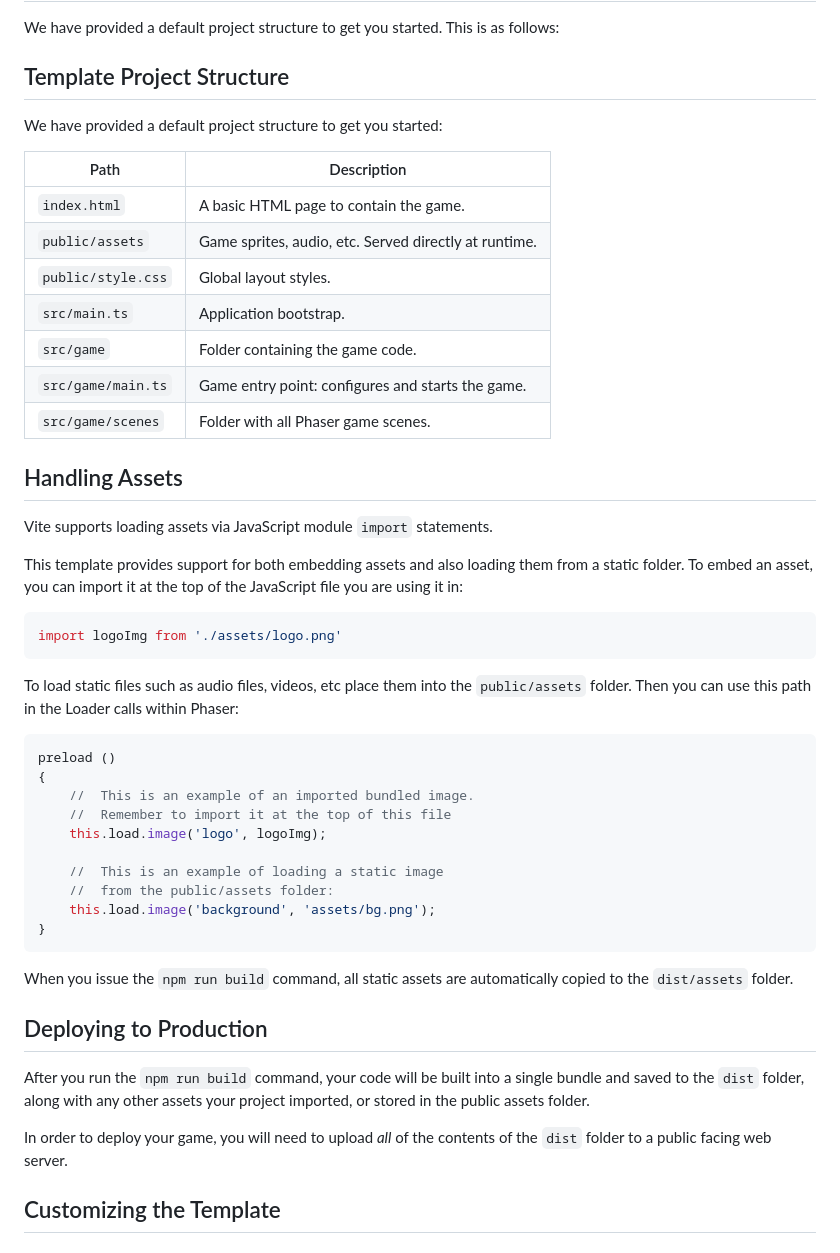
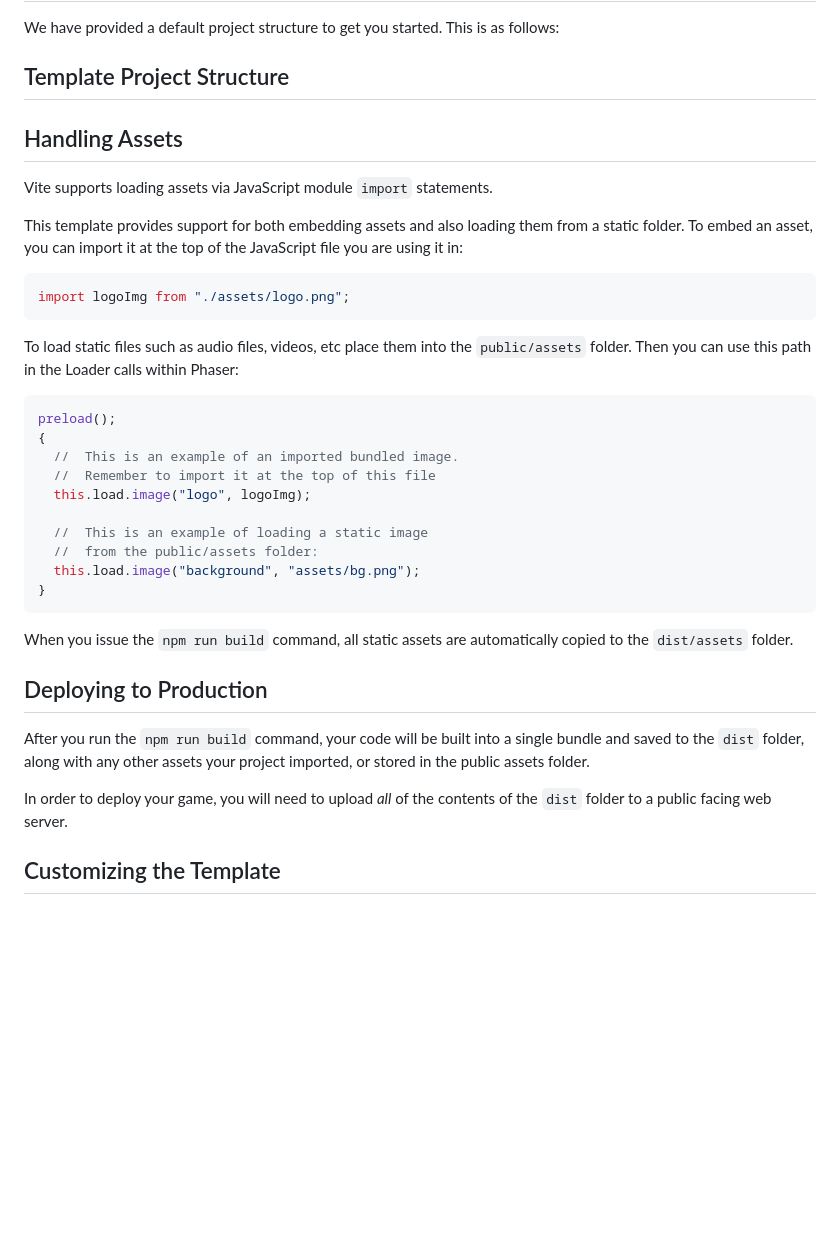
Before and after one commit to stickleprojects/biplane, a Markdown page: phaser-biplanes/README.md, the part around one of its changes. GitHub-like rendering; blank space fills up the shorter version.

````diff
--- a/phaser-biplanes/README.md
+++ b/phaser-biplanes/README.md
@@ -42,19 +30,6 @@ We have provided a default project structure to get you started. This is as foll
 
 ## Template Project Structure
 
-We have provided a default project structure to get you started:
-
-| Path                         | Description                                                |
-|------------------------------|------------------------------------------------------------|
-| `index.html`                 | A basic HTML page to contain the game.                     |
-| `public/assets`              | Game sprites, audio, etc. Served directly at runtime.      |
-| `public/style.css`           | Global layout styles.                                      |
-| `src/main.ts`                | Application bootstrap.                                     |
-| `src/game`                   | Folder containing the game code.                           |
-| `src/game/main.ts`           | Game entry point: configures and starts the game.          |
-| `src/game/scenes`            | Folder with all Phaser game scenes.                        |
-
-
 ## Handling Assets
 
 Vite supports loading assets via JavaScript module `import` statements.
@@ -62,21 +37,21 @@ Vite supports loading assets via JavaScript module `import` statements.
 This template provides support for both embedding assets and also loading them from a static folder. To embed an asset, you can import it at the top of the JavaScript file you are using it in:
 
 ```js
-import logoImg from './assets/logo.png'
+import logoImg from "./assets/logo.png";
 ```
 
 To load static files such as audio files, videos, etc place them into the `public/assets` folder. Then you can use this path in the Loader calls within Phaser:
 
 ```js
-preload ()
+preload();
 {
-    //  This is an example of an imported bundled image.
-    //  Remember to import it at the top of this file
-    this.load.image('logo', logoImg);
+  //  This is an example of an imported bundled image.
+  //  Remember to import it at the top of this file
+  this.load.image("logo", logoImg);
 
-    //  This is an example of loading a static image
-    //  from the public/assets folder:
-    this.load.image('background', 'assets/bg.png');
+  //  This is an example of loading a static image
+  //  from the public/assets folder:
+  this.load.image("background", "assets/bg.png");
 }
 ```
 
@@ -86,7 +61,7 @@ When you issue the `npm run build` command, all static assets are automatically
 
 After you run the `npm run build` command, your code will be built into a single bundle and saved to the `dist` folder, along with any other assets your project imported, or stored in the public assets folder.
 
-In order to deploy your game, you will need to upload *all* of the contents of the `dist` folder to a public facing web server.
+In order to deploy your game, you will need to upload _all_ of the contents of the `dist` folder to a public facing web server.
 
 ## Customizing the Template
 
````
Also changed, not shown: other parts of phaser-biplanes/README.md (+8 -20 lines).
